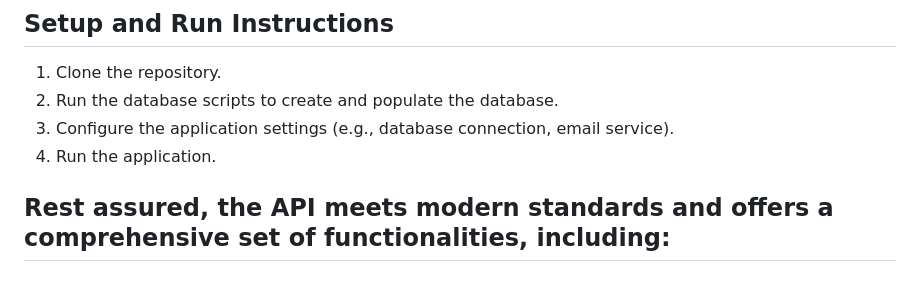
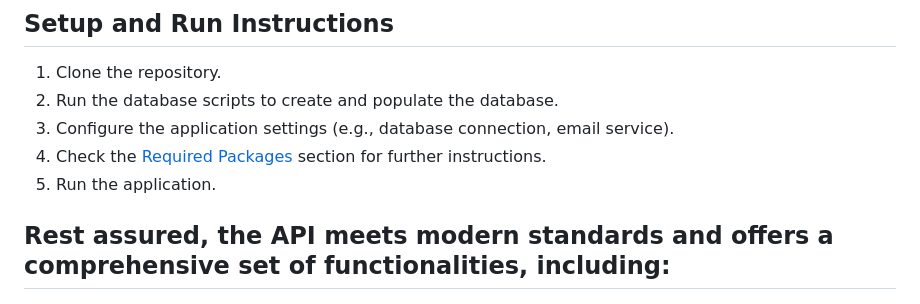
Before and after one commit to TA-OOP-TEAMWORK-PROJECT/Virtual-Wallet, a Markdown page: README.md, the part around the change. GitHub-like rendering.

```diff
--- a/README.md
+++ b/README.md
@@ -25,7 +25,8 @@ The system allows users to manage their virtual wallet, perform transactions, vi
 1. Clone the repository.
 2. Run the database scripts to create and populate the database.
 3. Configure the application settings (e.g., database connection, email service).
-4. Run the application.
+4. Check the [Required Packages](#required-packages) section for further instructions.
+5. Run the application.
 
 ## **Rest assured, the API meets modern standards and offers a comprehensive set of functionalities, including:**
 
```
